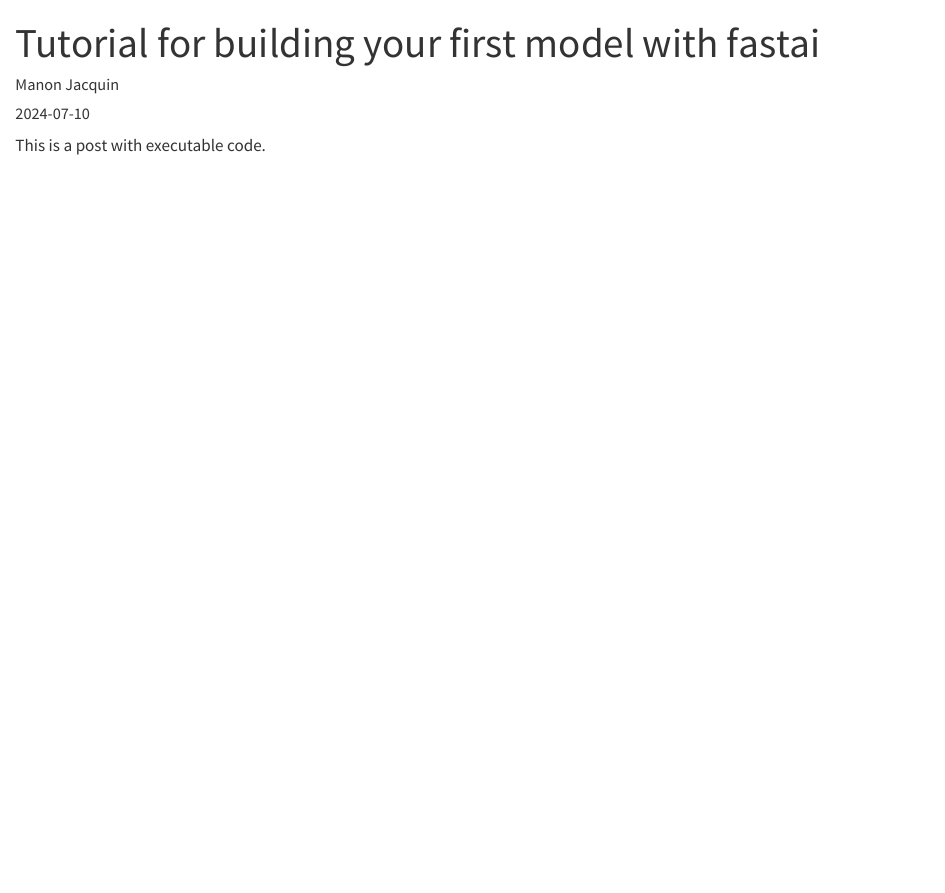
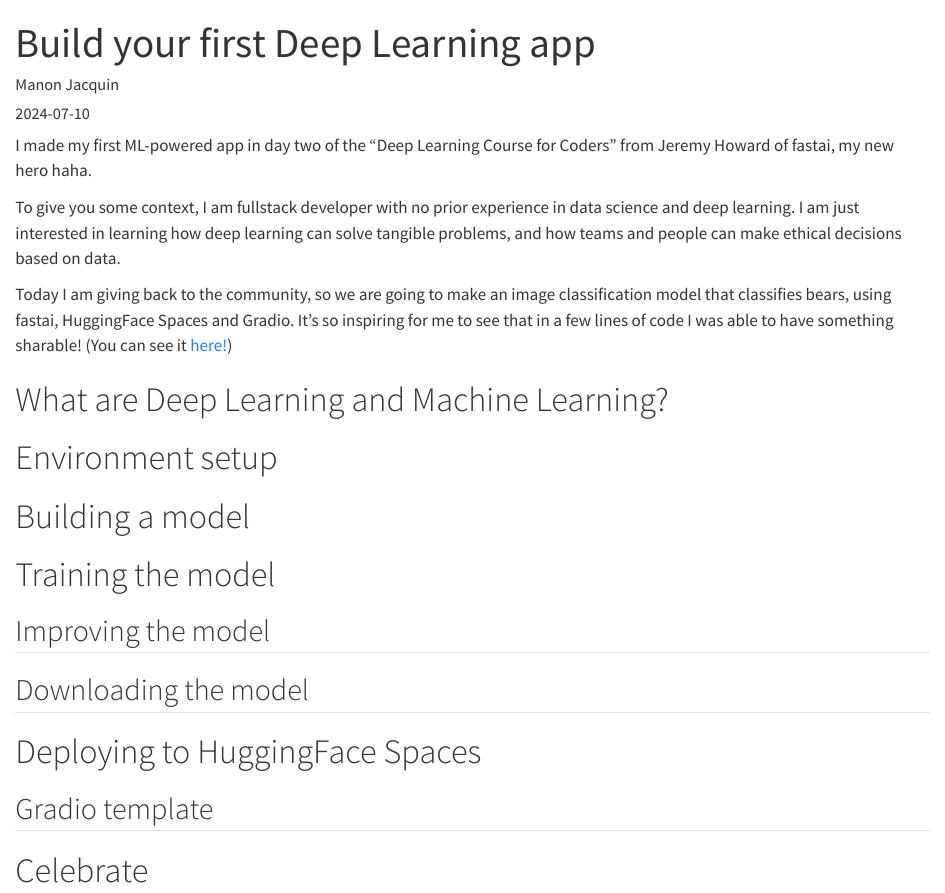
Before and after one commit to manonja/majabig, a Quarto document (posts/build-first-model/index.qmd): the page in a window 1100 px wide, from its top. Rendered offline with R 4.5, knitr and Pandoc in place of Quarto, with nearby package versions.

Commit message:
create first article

```diff
--- a/posts/build-first-model/index.qmd
+++ b/posts/build-first-model/index.qmd
@@ -1,9 +1,31 @@
 ---
-title: "Tutorial for building your first model with fastai"
+title: "Build your first Deep Learning app"
 author: "Manon Jacquin"
 date: "2024-07-10"
-categories: [tutorial, code, deep learning]
+categories: [tutorial, beginner, deep learning]
 image: "image.jpg"
 ---
 
-This is a post with executable code.
+I made my first ML-powered app in day two of the "Deep Learning Course for Coders" from Jeremy Howard of fastai, my new hero haha.
+
+To give you some context, I am fullstack developer with no prior experience in data science and deep learning. I am just interested in learning how deep learning can solve tangible problems, and how teams and people can make ethical decisions based on data.
+
+Today I am giving back to the community, so we are going to make an image classification model that classifies bears, using fastai, HuggingFace Spaces and Gradio. It's so inspiring for me to see that in a few lines of code I was able to have something sharable! (You can see it [here!](https://huggingface.co/spaces/majabig/hello-bears))
+
+# What are Deep Learning and Machine Learning?
+
+# Environment setup
+
+# Building a model
+
+# Training the model
+
+## Improving the model
+
+## Downloading the model
+
+# Deploying to HuggingFace Spaces
+
+## Gradio template
+
+# Celebrate
```
